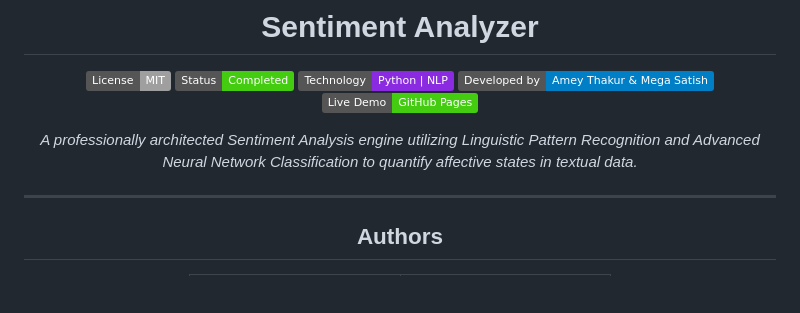
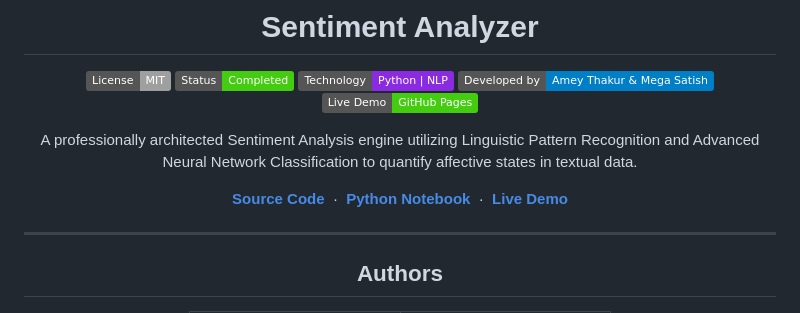
Before and after one commit to Amey-Thakur/SENTIMENT-ANALYZER, a Markdown page: README.md, the part around the change. Drawn GitHub-style; badges without logos; blank space fills up the shorter version.

Commit message:
SENTIMENT-ANALYZER
Co-authored-by: Mega Satish <mega.modha@gmail.com>

```diff
--- a/README.md
+++ b/README.md
@@ -10,7 +10,9 @@
 [![Developed by Amey Thakur and Mega Satish](https://img.shields.io/badge/Developed%20by-Amey%20Thakur%20%26%20Mega%20Satish-blue.svg)](https://github.com/Amey-Thakur/SENTIMENT-ANALYZER)
 [![Live Demo](https://img.shields.io/badge/Live%20Demo-GitHub%20Pages-success.svg)](https://amey-thakur.github.io/SENTIMENT-ANALYZER/)
 
-*A professionally architected Sentiment Analysis engine utilizing Linguistic Pattern Recognition and Advanced Neural Network Classification to quantify affective states in textual data.*
+A professionally architected Sentiment Analysis engine utilizing Linguistic Pattern Recognition and Advanced Neural Network Classification to quantify affective states in textual data.
+
+**[Source Code](Source%20Code/)** &nbsp;·&nbsp; **[Python Notebook](Source%20Code/SENTIMENT_ANALYSIS.ipynb)** &nbsp;·&nbsp; **[Live Demo](https://amey-thakur.github.io/SENTIMENT-ANALYZER/)**
 
 ---
 
```
